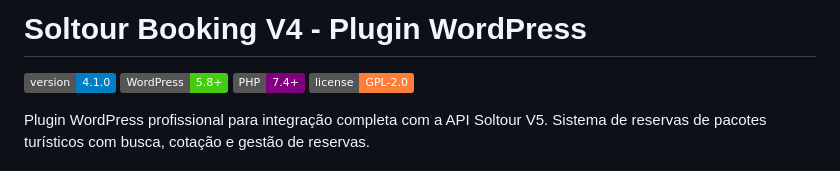
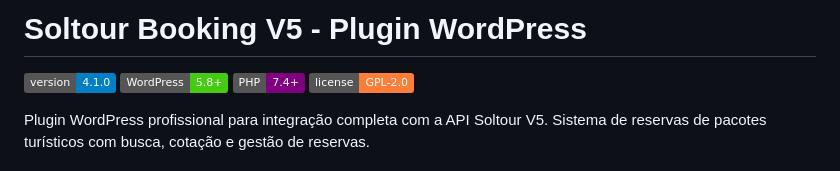
Before and after one commit to Napster13Nord/soltour-booking-v5, a Markdown page: README.md, the part around the change. GitHub-like rendering; badges without logos.

```diff
--- a/README.md
+++ b/README.md
@@ -1,4 +1,4 @@
-# Soltour Booking V4 - Plugin WordPress
+# Soltour Booking V5 - Plugin WordPress
 
 ![Version](https://img.shields.io/badge/version-4.1.0-blue.svg)
 ![WordPress](https://img.shields.io/badge/WordPress-5.8+-brightgreen.svg)
```
